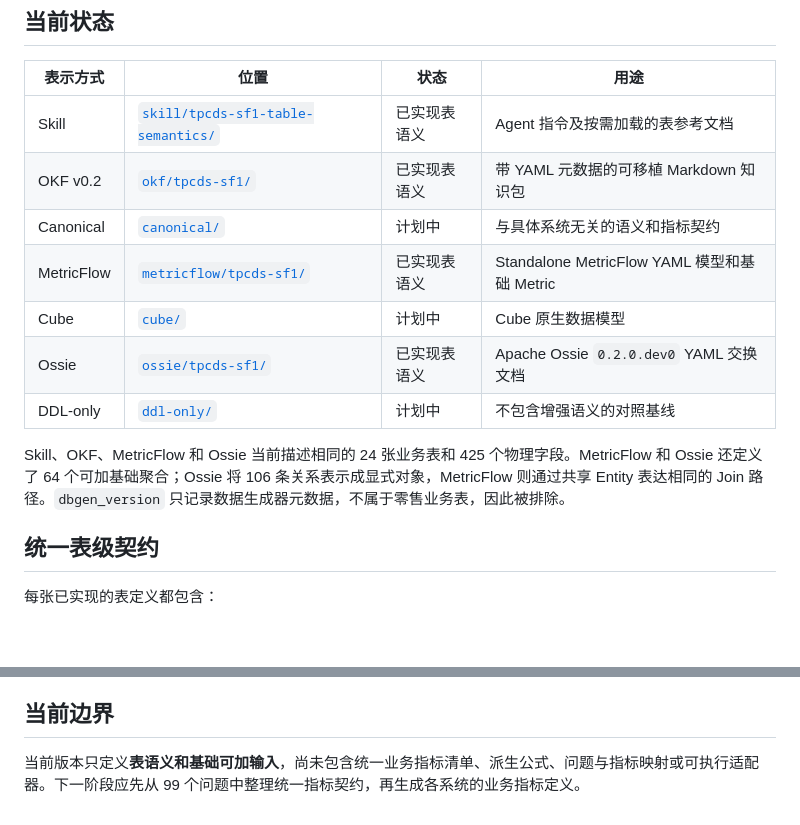
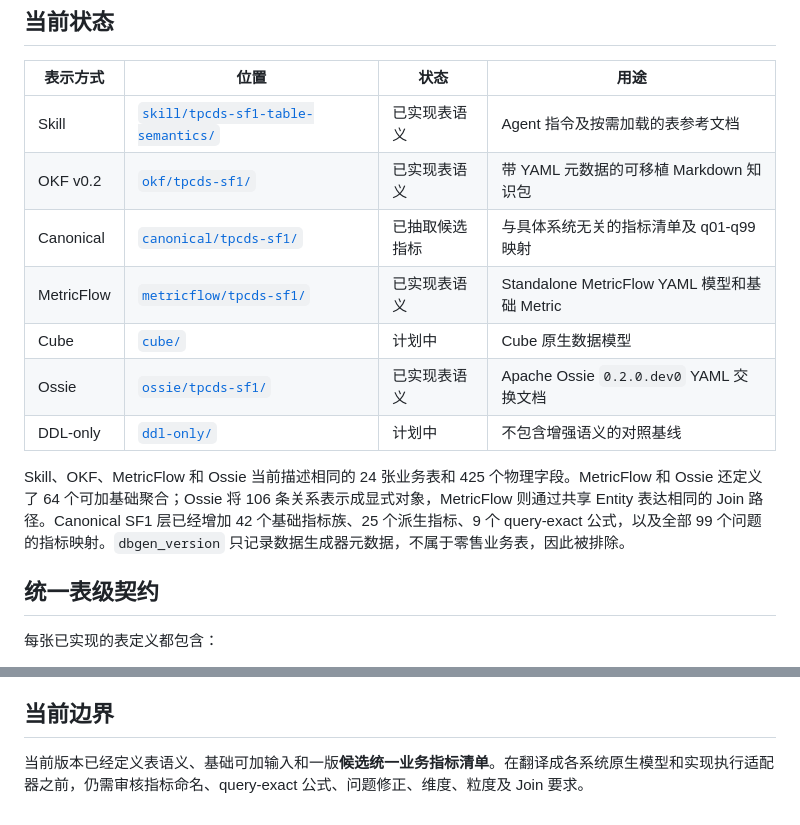
Before and after one commit to Jmmt-mingrui/semantic-layer-benchmark, a Markdown page: semantic-models/README.zh-CN.md, 2 parts joined by grey strips. Drawn GitHub-style; blank space fills up the shorter version.

Commit message:
docs(semantics): add canonical metric inventory status

```diff
--- a/semantic-models/README.zh-CN.md
+++ b/semantic-models/README.zh-CN.md
@@ -10,13 +10,13 @@
 | --- | --- | --- | --- |
 | Skill | [`skill/tpcds-sf1-table-semantics/`](skill/tpcds-sf1-table-semantics/) | 已实现表语义 | Agent 指令及按需加载的表参考文档 |
 | OKF v0.2 | [`okf/tpcds-sf1/`](okf/tpcds-sf1/) | 已实现表语义 | 带 YAML 元数据的可移植 Markdown 知识包 |
-| Canonical | [`canonical/`](canonical/) | 计划中 | 与具体系统无关的语义和指标契约 |
+| Canonical | [`canonical/tpcds-sf1/`](canonical/tpcds-sf1/) | 已抽取候选指标 | 与具体系统无关的指标清单及 q01-q99 映射 |
 | MetricFlow | [`metricflow/tpcds-sf1/`](metricflow/tpcds-sf1/) | 已实现表语义 | Standalone MetricFlow YAML 模型和基础 Metric |
 | Cube | [`cube/`](cube/) | 计划中 | Cube 原生数据模型 |
 | Ossie | [`ossie/tpcds-sf1/`](ossie/tpcds-sf1/) | 已实现表语义 | Apache Ossie `0.2.0.dev0` YAML 交换文档 |
 | DDL-only | [`ddl-only/`](ddl-only/) | 计划中 | 不包含增强语义的对照基线 |
 
-Skill、OKF、MetricFlow 和 Ossie 当前描述相同的 24 张业务表和 425 个物理字段。MetricFlow 和 Ossie 还定义了 64 个可加基础聚合；Ossie 将 106 条关系表示成显式对象，MetricFlow 则通过共享 Entity 表达相同的 Join 路径。`dbgen_version` 只记录数据生成器元数据，不属于零售业务表，因此被排除。
+Skill、OKF、MetricFlow 和 Ossie 当前描述相同的 24 张业务表和 425 个物理字段。MetricFlow 和 Ossie 还定义了 64 个可加基础聚合；Ossie 将 106 条关系表示成显式对象，MetricFlow 则通过共享 Entity 表达相同的 Join 路径。Canonical SF1 层已经增加 42 个基础指标族、25 个派生指标、9 个 query-exact 公式，以及全部 99 个问题的指标映射。`dbgen_version` 只记录数据生成器元数据，不属于零售业务表，因此被排除。
 
 ## 统一表级契约
 
@@ -55,4 +55,4 @@ Skill、OKF、MetricFlow 和 Ossie 当前描述相同的 24 张业务表和 425
 
 ## 当前边界
 
-当前版本只定义**表语义和基础可加输入**，尚未包含统一业务指标清单、派生公式、问题与指标映射或可执行适配器。下一阶段应先从 99 个问题中整理统一指标契约，再生成各系统的业务指标定义。
+当前版本已经定义表语义、基础可加输入和一版**候选统一业务指标清单**。在翻译成各系统原生模型和实现执行适配器之前，仍需审核指标命名、query-exact 公式、问题修正、维度、粒度及 Join 要求。
```
